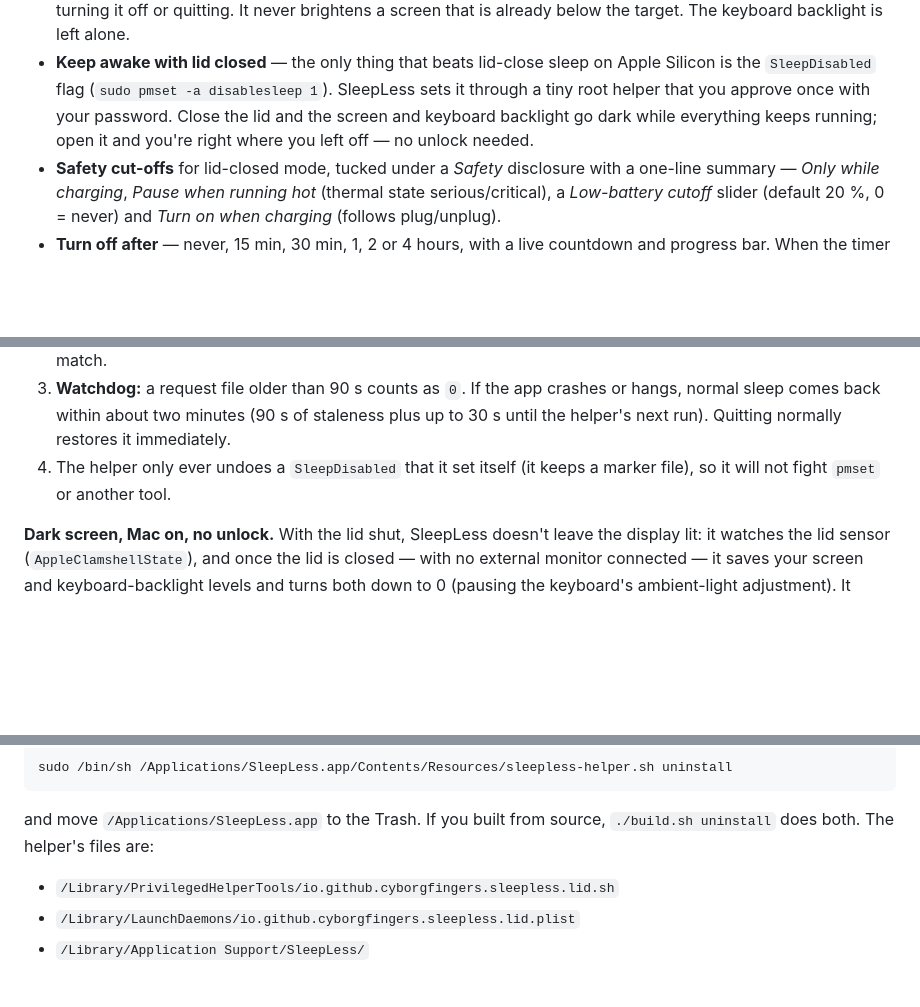
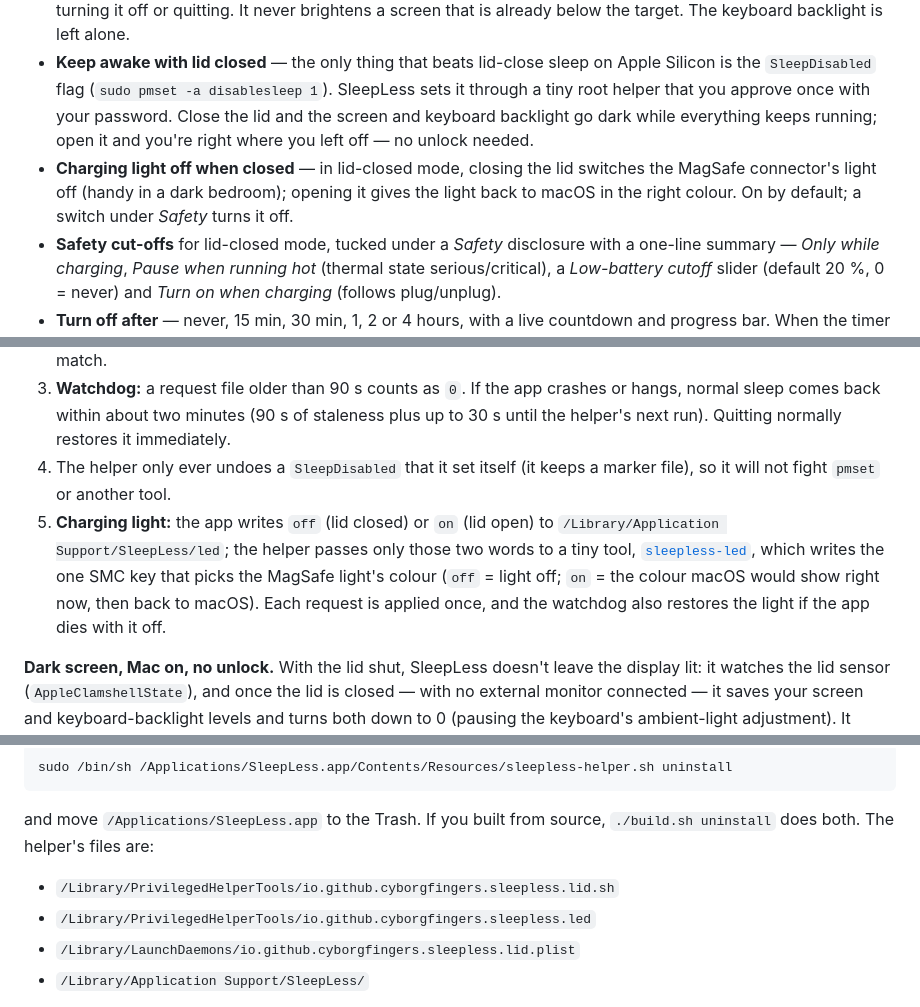
Before and after one commit to CyborgFingers/SleepLess, a Markdown page: README.md, 3 parts joined by grey strips. GitHub-like rendering; blank space fills up the shorter version.

```diff
--- a/README.md
+++ b/README.md
@@ -27,6 +27,7 @@
 - **Keep screen awake** (lid open) — holds the same power assertions as `caffeinate -di`: the screen never idle-dims or sleeps and the Mac never idle-sleeps. No admin rights needed.
 - **Screen when idle** — *Stay the same*, or *Dim* to a brightness you choose (0–100 %) after an idle delay (right away, 30 s, 1, 2, 5 or 10 min). Any keyboard or mouse input restores your original brightness instantly; so does turning it off or quitting. It never brightens a screen that is already below the target. The keyboard backlight is left alone.
 - **Keep awake with lid closed** — the only thing that beats lid-close sleep on Apple Silicon is the `SleepDisabled` flag (`sudo pmset -a disablesleep 1`). SleepLess sets it through a tiny root helper that you approve once with your password. Close the lid and the screen and keyboard backlight go dark while everything keeps running; open it and you're right where you left off — no unlock needed.
+- **Charging light off when closed** — in lid-closed mode, closing the lid switches the MagSafe connector's light off (handy in a dark bedroom); opening it gives the light back to macOS in the right colour. On by default; a switch under *Safety* turns it off.
 - **Safety cut-offs** for lid-closed mode, tucked under a *Safety* disclosure with a one-line summary — *Only while charging*, *Pause when running hot* (thermal state serious/critical), a *Low-battery cutoff* slider (default 20 %, 0 = never) and *Turn on when charging* (follows plug/unplug).
 - **Turn off after** — never, 15 min, 30 min, 1, 2 or 4 hours, with a live countdown and progress bar. When the timer ends everything turns off.
 - **One click on, one click off** — a quick click on the menu-bar icon turns SleepLess on (bringing back the modes you last had on; screen awake by default) or off. Press and hold the icon, or right-click it, for the settings panel.
@@ -55,6 +56,7 @@ Assertions do not stop a MacBook from sleeping when the lid closes. The only rel
 2. launchd runs the helper on every write and every 30 s; the helper runs `pmset -a disablesleep 1` or `0` to match.
 3. **Watchdog:** a request file older than 90 s counts as `0`. If the app crashes or hangs, normal sleep comes back within about two minutes (90 s of staleness plus up to 30 s until the helper's next run). Quitting normally restores it immediately.
 4. The helper only ever undoes a `SleepDisabled` that it set itself (it keeps a marker file), so it will not fight `pmset` or another tool.
+5. **Charging light:** the app writes `off` (lid closed) or `on` (lid open) to `/Library/Application Support/SleepLess/led`; the helper passes only those two words to a tiny tool, [`sleepless-led`](sleepless-led.c), which writes the one SMC key that picks the MagSafe light's colour (`off` = light off; `on` = the colour macOS would show right now, then back to macOS). Each request is applied once, and the watchdog also restores the light if the app dies with it off.
 
 **Dark screen, Mac on, no unlock.** With the lid shut, SleepLess doesn't leave the display lit: it watches the lid sensor (`AppleClamshellState`), and once the lid is closed — with no external monitor connected — it saves your screen and keyboard-backlight levels and turns both down to 0 (pausing the keyboard's ambient-light adjustment). It deliberately does *not* put the display to sleep: a sleeping display trips macOS's "require password" lock, a dark one doesn't. So the Mac stays fully awake, apps, downloads and agents keep running, and when you open the lid your levels come back and you're straight back in your session. With a monitor plugged in it's ordinary clamshell use, and SleepLess leaves the screens alone.
 
@@ -149,6 +151,7 @@ sudo /bin/sh /Applications/SleepLess.app/Contents/Resources/sleepless-helper.sh
 and move `/Applications/SleepLess.app` to the Trash. If you built from source, `./build.sh uninstall` does both. The helper's files are:
 
 - `/Library/PrivilegedHelperTools/io.github.cyborgfingers.sleepless.lid.sh`
+- `/Library/PrivilegedHelperTools/io.github.cyborgfingers.sleepless.led`
 - `/Library/LaunchDaemons/io.github.cyborgfingers.sleepless.lid.plist`
 - `/Library/Application Support/SleepLess/`
 
```
Also changed, not shown: other parts of README.md (+14 -4 lines), CONTRIBUTING.md (added, +14 -0 lines), NOTICE.md (added, +13 -0 lines), PRIVACY.md (added, +35 -0 lines), SECURITY.md (added, +18 -0 lines), TRADEMARKS.md (added, +27 -0 lines), assets/banner.png, docs/assets/banner.png, 8 other files.
